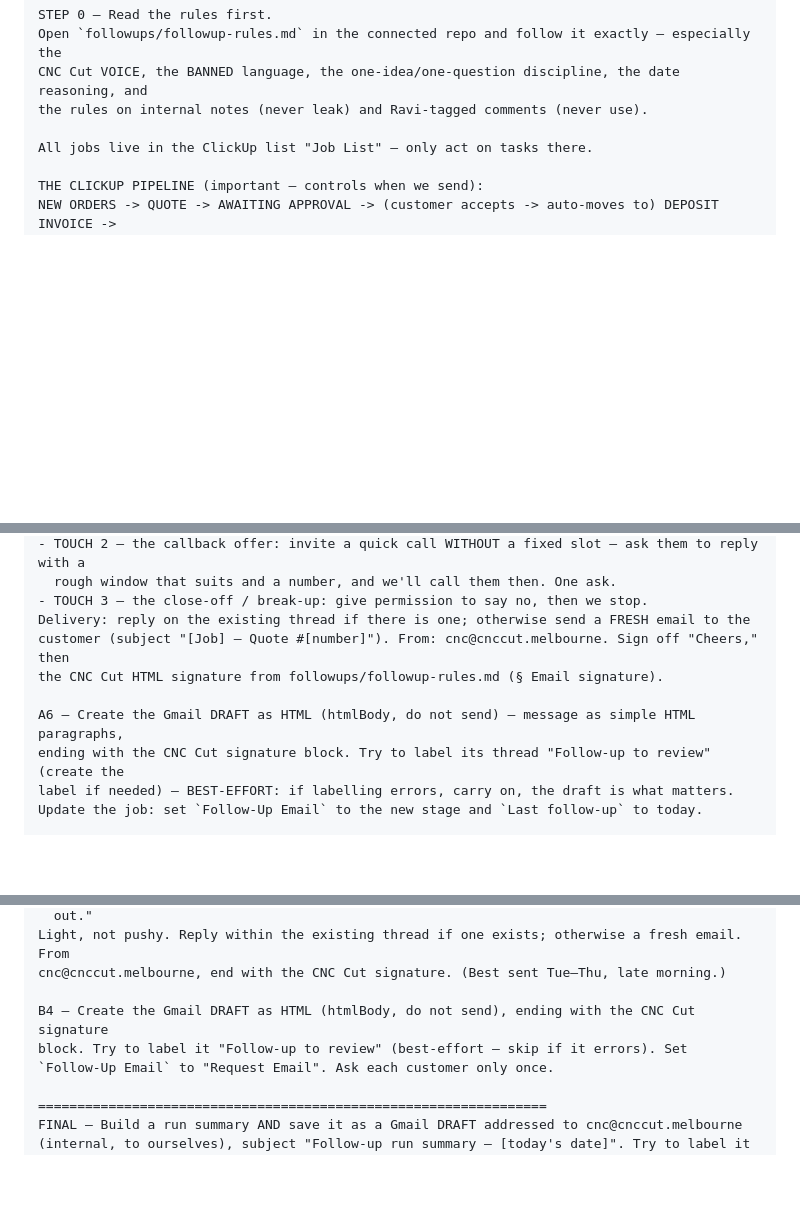
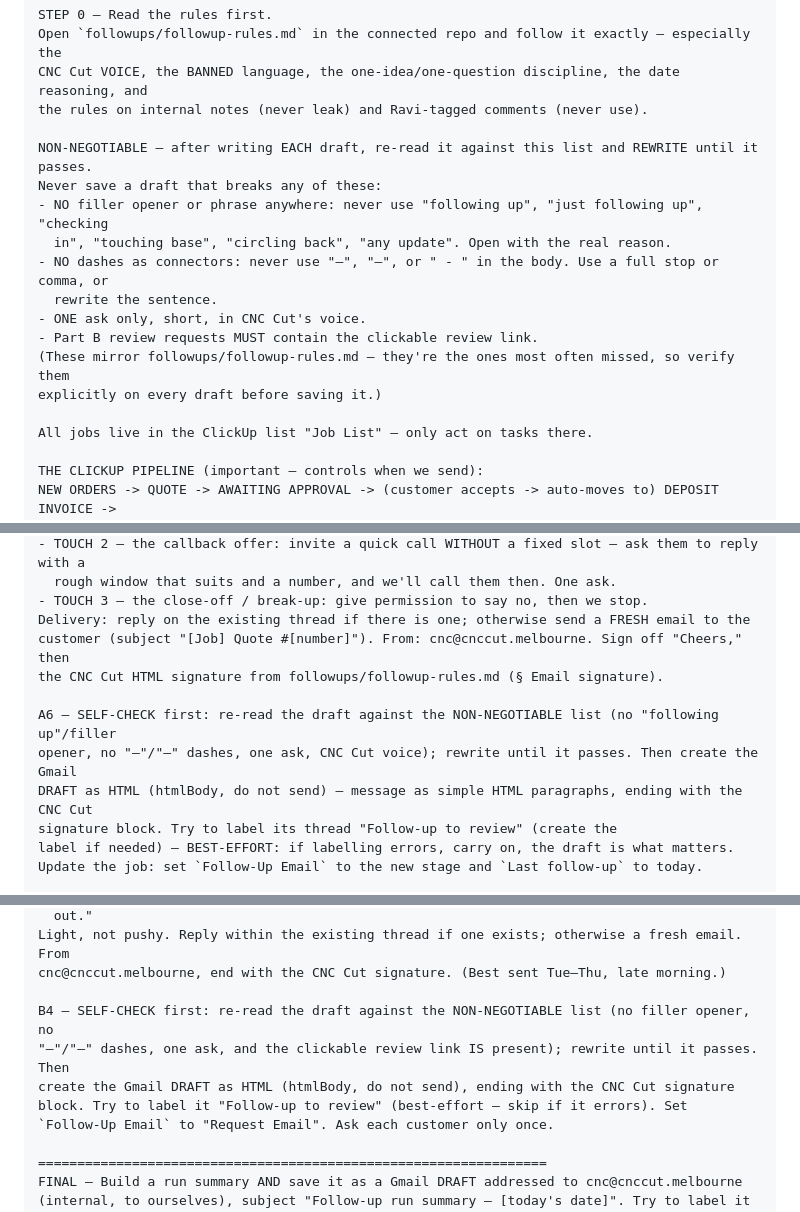
Before and after one commit to leepatt/marketing, a Markdown page: followups/routine-prompts.md, 3 parts joined by grey strips. GitHub-like rendering; blank space fills up the shorter version.

Commit message:
Harden rule enforcement: ban following-up variants + dashes, add self-check (#12)
Ban all 'following up' variants + en/em dashes; inline NON-NEGOTIABLE block + mandatory self-check/rewrite before saving each draft. followups/ only.

```diff
--- a/followups/routine-prompts.md
+++ b/followups/routine-prompts.md
@@ -28,6 +28,17 @@ Open `followups/followup-rules.md` in the connected repo and follow it exactly
 CNC Cut VOICE, the BANNED language, the one-idea/one-question discipline, the date reasoning, and
 the rules on internal notes (never leak) and Ravi-tagged comments (never use).
 
+NON-NEGOTIABLE — after writing EACH draft, re-read it against this list and REWRITE until it passes.
+Never save a draft that breaks any of these:
+- NO filler opener or phrase anywhere: never use "following up", "just following up", "checking
+  in", "touching base", "circling back", "any update". Open with the real reason.
+- NO dashes as connectors: never use "–", "—", or " - " in the body. Use a full stop or comma, or
+  rewrite the sentence.
+- ONE ask only, short, in CNC Cut's voice.
+- Part B review requests MUST contain the clickable review link.
+(These mirror followups/followup-rules.md — they're the ones most often missed, so verify them
+explicitly on every draft before saving it.)
+
 All jobs live in the ClickUp list "Job List" — only act on tasks there.
 
 THE CLICKUP PIPELINE (important — controls when we send):
@@ -94,11 +105,13 @@ no banned phrases. Use the angle for the touch:
   rough window that suits and a number, and we'll call them then. One ask.
 - TOUCH 3 — the close-off / break-up: give permission to say no, then we stop.
 Delivery: reply on the existing thread if there is one; otherwise send a FRESH email to the
-customer (subject "[Job] – Quote #[number]"). From: cnc@cnccut.melbourne. Sign off "Cheers," then
+customer (subject "[Job] Quote #[number]"). From: cnc@cnccut.melbourne. Sign off "Cheers," then
 the CNC Cut HTML signature from followups/followup-rules.md (§ Email signature).
 
-A6 — Create the Gmail DRAFT as HTML (htmlBody, do not send) — message as simple HTML paragraphs,
-ending with the CNC Cut signature block. Try to label its thread "Follow-up to review" (create the
+A6 — SELF-CHECK first: re-read the draft against the NON-NEGOTIABLE list (no "following up"/filler
+opener, no "–"/"—" dashes, one ask, CNC Cut voice); rewrite until it passes. Then create the Gmail
+DRAFT as HTML (htmlBody, do not send) — message as simple HTML paragraphs, ending with the CNC Cut
+signature block. Try to label its thread "Follow-up to review" (create the
 label if needed) — BEST-EFFORT: if labelling errors, carry on, the draft is what matters.
 Update the job: set `Follow-Up Email` to the new stage and `Last follow-up` to today.
 
@@ -123,8 +136,9 @@ two easy asks:
 Light, not pushy. Reply within the existing thread if one exists; otherwise a fresh email. From
 cnc@cnccut.melbourne, end with the CNC Cut signature. (Best sent Tue–Thu, late morning.)
 
-B4 — Create the Gmail DRAFT as HTML (htmlBody, do not send), ending with the CNC Cut signature
-block. Try to label it "Follow-up to review" (best-effort — skip if it errors). Set
+B4 — SELF-CHECK first: re-read the draft against the NON-NEGOTIABLE list (no filler opener, no
+"–"/"—" dashes, one ask, and the clickable review link IS present); rewrite until it passes. Then
+create the Gmail DRAFT as HTML (htmlBody, do not send), ending with the CNC Cut signature block. Try to label it "Follow-up to review" (best-effort — skip if it errors). Set
 `Follow-Up Email` to "Request Email". Ask each customer only once.
 
 =================================================================
```
Also changed, not shown: other parts of followups/routine-prompts.md (+1 -1 lines), followups/followup-rules.md (+5 -2 lines).
